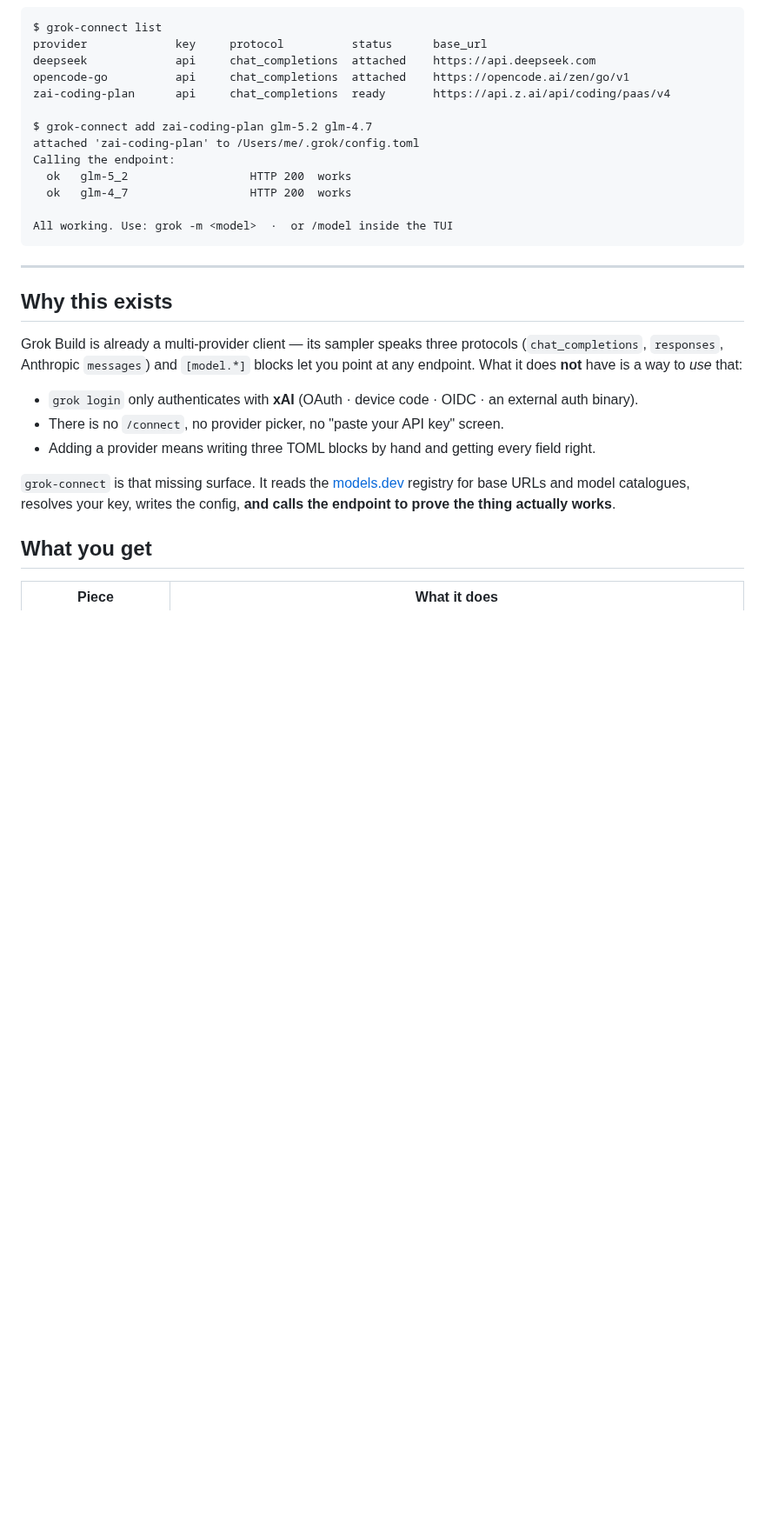
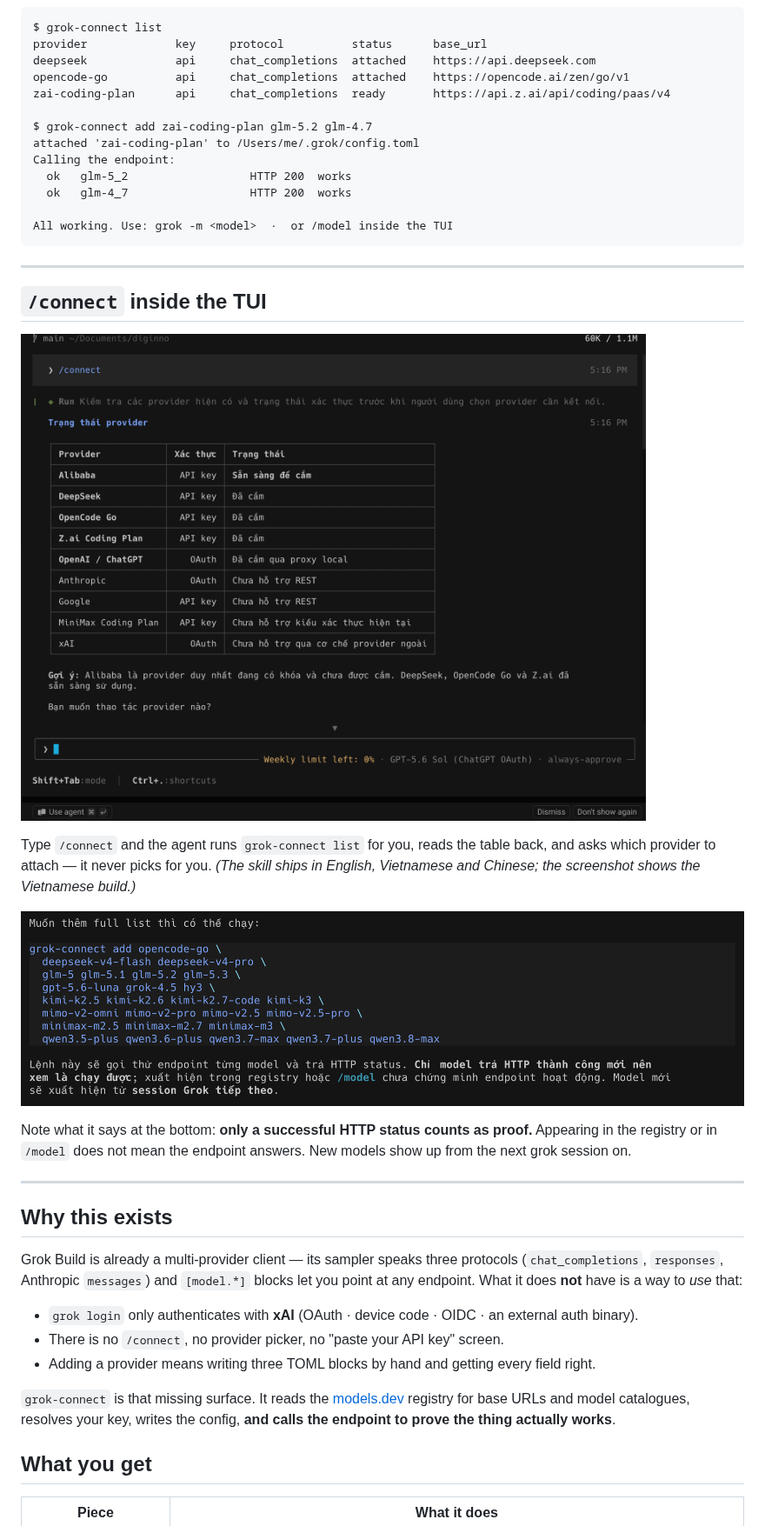
Before and after one commit to diginno-net/grok-connect, a Markdown page: README.md, the part around the change. Shown at 87% size. GitHub-like rendering; pictures changed too: docs/connect-add-and-verify.png (added), docs/connect-provider-table.png (added); blank space fills up the shorter version.

````diff
--- a/README.md
+++ b/README.md
@@ -21,6 +21,22 @@ Calling the endpoint:
 
 All working. Use: grok -m <model>  ·  or /model inside the TUI
 ```
+
+---
+
+## `/connect` inside the TUI
+
+![The /connect slash command listing every provider, its auth type and whether it is attached](docs/connect-provider-table.png)
+
+Type `/connect` and the agent runs `grok-connect list` for you, reads the table back, and asks
+which provider to attach — it never picks for you. *(The skill ships in English, Vietnamese and
+Chinese; the screenshot shows the Vietnamese build.)*
+
+![The agent proposing a grok-connect add command with the full model list, and warning that only a successful HTTP status proves a model works](docs/connect-add-and-verify.png)
+
+Note what it says at the bottom: **only a successful HTTP status counts as proof.** Appearing in
+the registry or in `/model` does not mean the endpoint answers. New models show up from the next
+grok session on.
 
 ---
 
````
Also changed, not shown: README.vi.md (+14 -0 lines), README.zh.md (+14 -0 lines).
